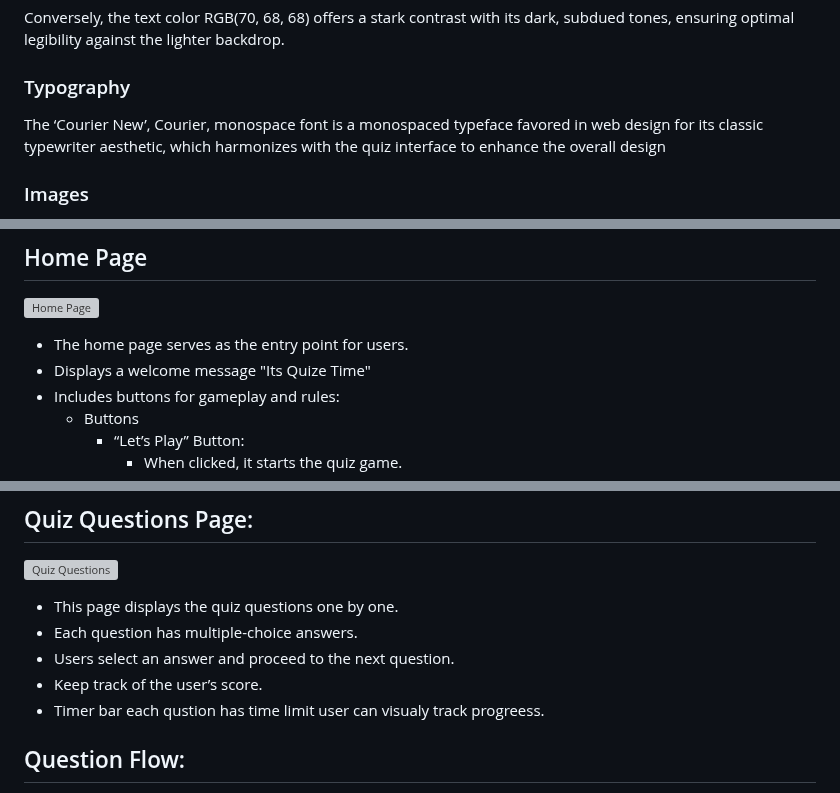
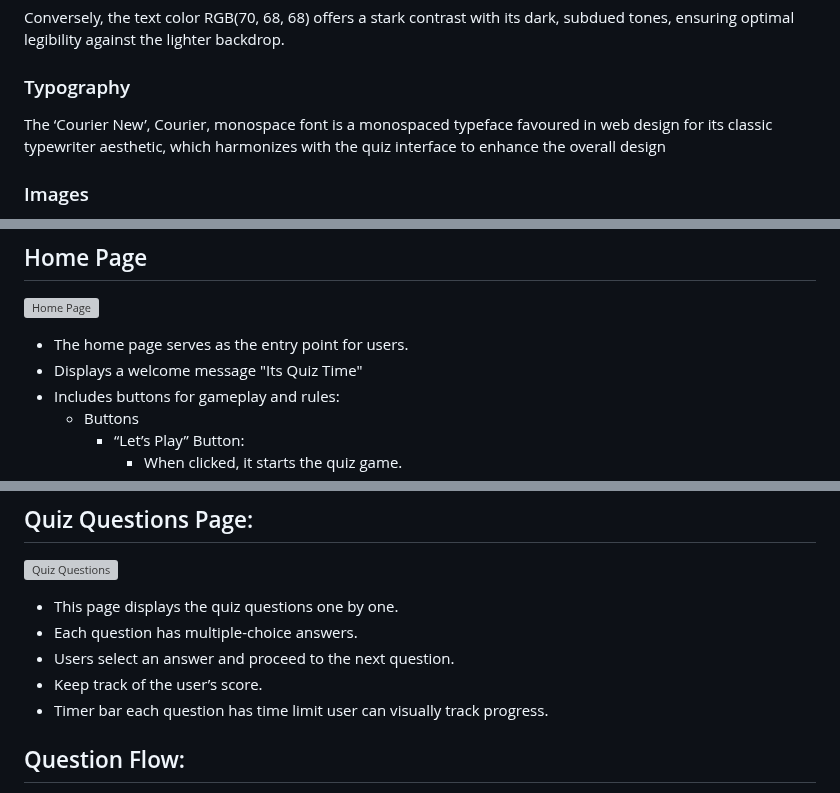
Before and after one commit to AleksandrDenis/PP2-Quiz-Game, a Markdown page: README.md, 3 parts joined by grey strips. Drawn GitHub-style; grey boxes are pictures that could not be loaded.

```diff
--- a/README.md
+++ b/README.md
@@ -86,7 +86,7 @@ I used it to add a subtle design element to page.
 
 Conversely, the text color RGB(70, 68, 68) offers a stark contrast with its dark, subdued tones, ensuring optimal legibility against the lighter backdrop.
 ### Typography
-The ‘Courier New’, Courier, monospace font is a monospaced typeface favored in web design for its classic typewriter aesthetic, which harmonizes with the quiz interface to enhance the overall design
+The ‘Courier New’, Courier, monospace font is a monospaced typeface favoured in web design for its classic typewriter aesthetic, which harmonizes with the quiz interface to enhance the overall design
 ### Images
 Illustrations accompanying the quiz questions were designed to be both fun and appealing, serving as visual aids that correspond to the category of each question.
 
@@ -104,7 +104,7 @@ More information can be found here [GitHub Docs](https://docs.github.com/en/page
 ## Home Page
 ![Home Page](/assets/readme-images/home-page.jpeg)
 * The home page serves as the entry point for users.
-* Displays a welcome message "Its Quize Time"
+* Displays a welcome message "Its Quiz Time"
 * Includes buttons for gameplay and rules:
   * Buttons
     * “Let’s Play” Button:
@@ -119,7 +119,7 @@ More information can be found here [GitHub Docs](https://docs.github.com/en/page
 * Each question has multiple-choice answers.
 * Users select an answer and proceed to the next question.
 * Keep track of the user’s score.
-* Timer bar each qustion has time limit user can visualy track progreess.
+* Timer bar each question has time limit user can visually track progress.
 ## Question Flow:
 * Show the current question.
 * Displays answer options.
```
Also changed, not shown: other parts of README.md (+20 -20 lines).
